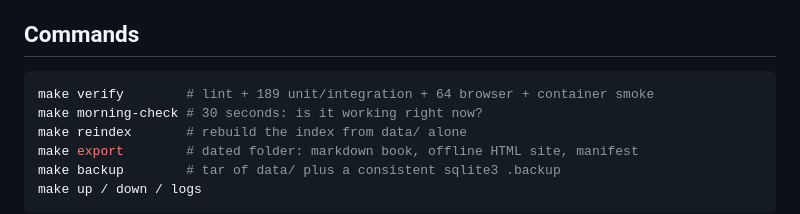
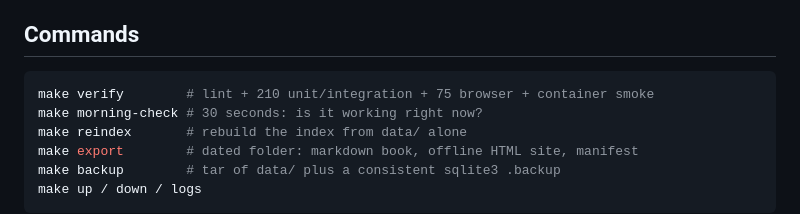
Before and after one commit to bearyjd/veillee, a Markdown page: README.md, the part around the change. Rendered like a GitHub page.

````diff
--- a/README.md
+++ b/README.md
@@ -102,7 +102,7 @@ beside it and never overwritten.
 ## Commands
 
 ```bash
-make verify        # lint + 189 unit/integration + 64 browser + container smoke
+make verify        # lint + 210 unit/integration + 75 browser + container smoke
 make morning-check # 30 seconds: is it working right now?
 make reindex       # rebuild the index from data/ alone
 make export        # dated folder: markdown book, offline HTML site, manifest
````
Also changed, not shown: BUILD_LOG.md (+20 -0 lines), HANDOFF.md (+1 -1 lines).
